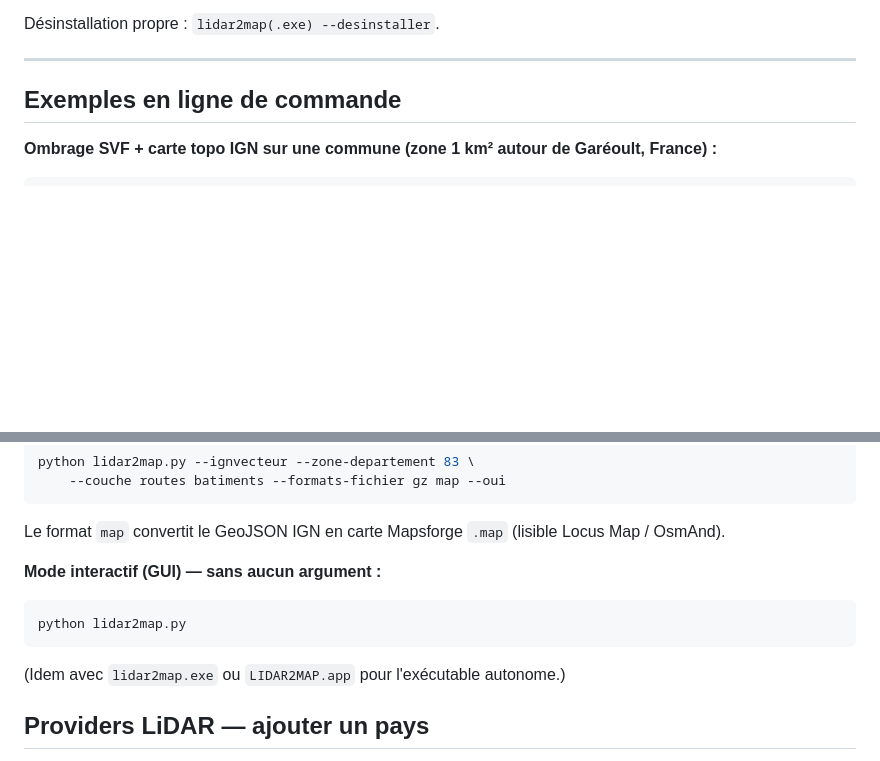
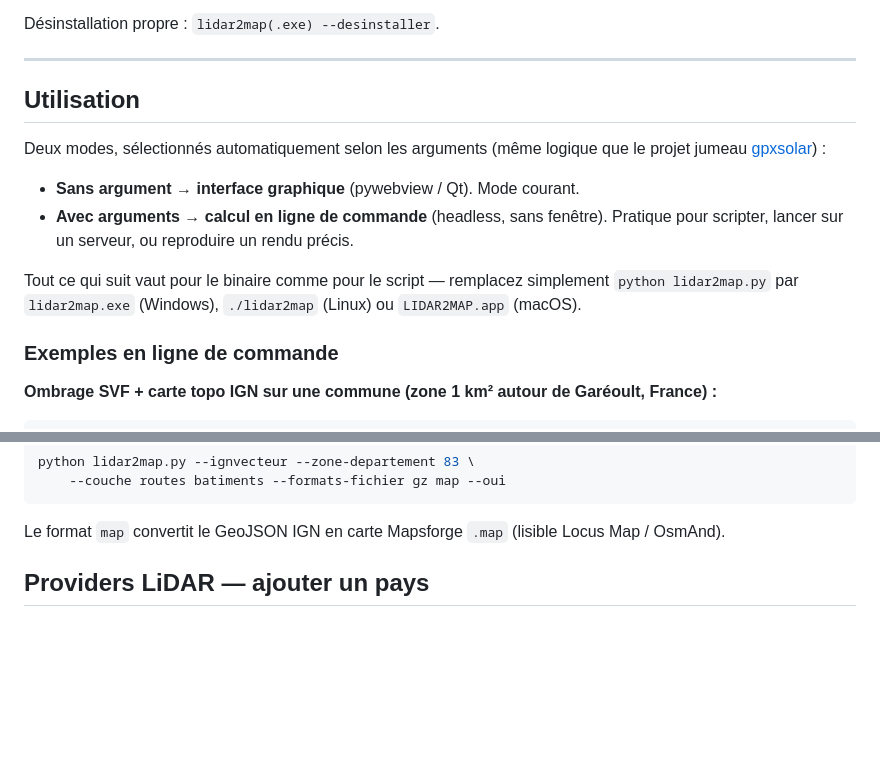
Before and after one commit to nico579/lidar2map, a Markdown page: README.md, 2 parts joined by grey strips. Drawn GitHub-style; blank space fills up the shorter version.

Commit message:
README: section Utilisation (mode GUI/CLI headless) miroir de gpxsolar + lien vers le projet jumeau

````diff
--- a/README.md
+++ b/README.md
@@ -158,7 +158,20 @@ Désinstallation propre : `lidar2map(.exe) --desinstaller`.
 
 ---
 
-## Exemples en ligne de commande
+## Utilisation
+
+Deux modes, sélectionnés automatiquement selon les arguments (même logique que
+le projet jumeau [gpxsolar](https://github.com/nico579/gpxsolar)) :
+
+- **Sans argument → interface graphique** (pywebview / Qt). Mode courant.
+- **Avec arguments → calcul en ligne de commande** (headless, sans fenêtre).
+  Pratique pour scripter, lancer sur un serveur, ou reproduire un rendu précis.
+
+Tout ce qui suit vaut pour le binaire comme pour le script — remplacez simplement
+`python lidar2map.py` par `lidar2map.exe` (Windows), `./lidar2map` (Linux) ou
+`LIDAR2MAP.app` (macOS).
+
+### Exemples en ligne de commande
 
 **Ombrage SVF + carte topo IGN sur une commune (zone 1 km² autour de Garéoult, France) :**
 ```bash
@@ -216,13 +229,6 @@ python lidar2map.py --ignvecteur --zone-departement 83 \
     --couche routes batiments --formats-fichier gz map --oui
 ```
 Le format `map` convertit le GeoJSON IGN en carte Mapsforge `.map` (lisible Locus Map / OsmAnd).
-
-**Mode interactif (GUI) — sans aucun argument :**
-```bash
-python lidar2map.py
-```
-
-(Idem avec `lidar2map.exe` ou `LIDAR2MAP.app` pour l'exécutable autonome.)
 
 ## Providers LiDAR — ajouter un pays
 
````
